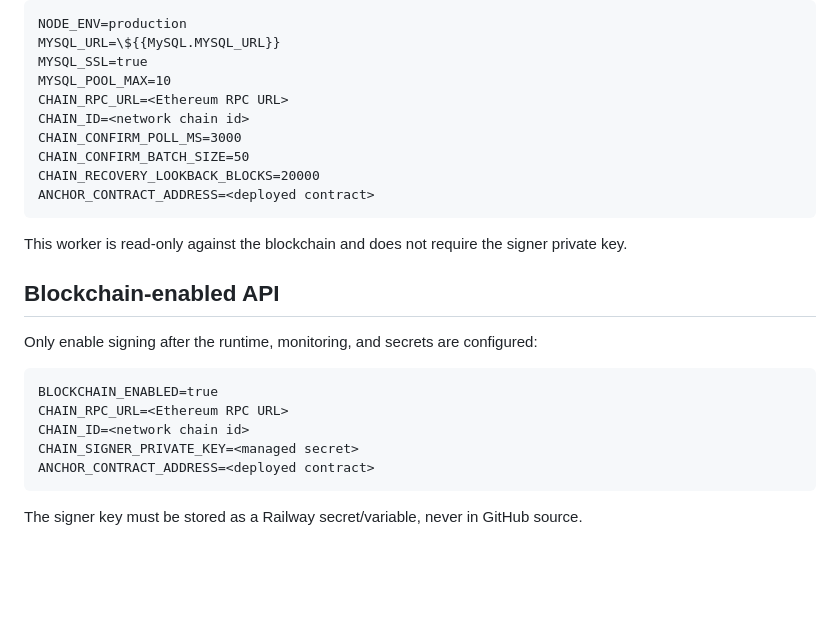
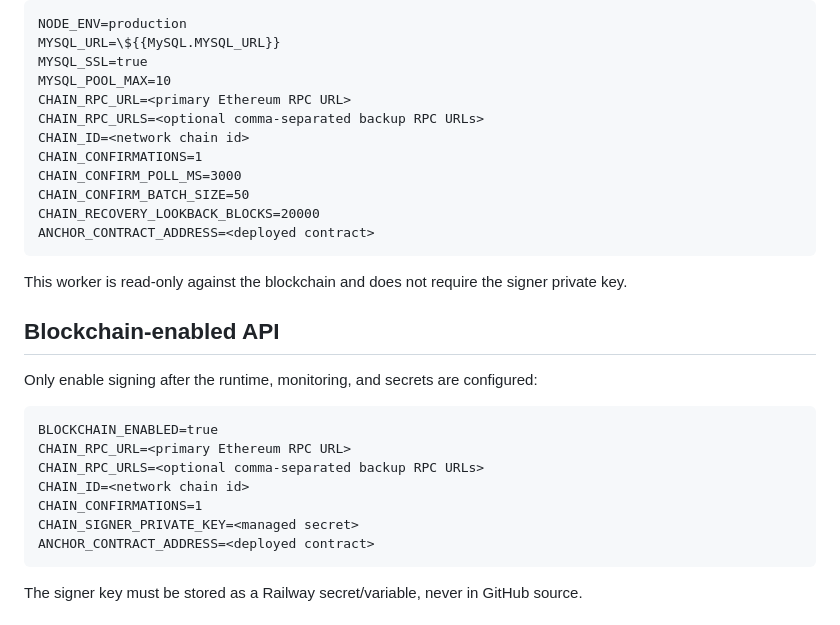
Before and after one commit to Aayush09900/Blockchain-transcation-service-lab, a Markdown page: docs/RAILWAY-DEPLOYMENT.md, the part around the change. Drawn GitHub-style; blank space fills up the shorter version.

Commit message:
Document backup RPC configuration for Railway

````diff
--- a/docs/RAILWAY-DEPLOYMENT.md
+++ b/docs/RAILWAY-DEPLOYMENT.md
@@ -96,8 +96,10 @@ NODE_ENV=production
 MYSQL_URL=\${{MySQL.MYSQL_URL}}
 MYSQL_SSL=true
 MYSQL_POOL_MAX=10
-CHAIN_RPC_URL=<Ethereum RPC URL>
+CHAIN_RPC_URL=<primary Ethereum RPC URL>
+CHAIN_RPC_URLS=<optional comma-separated backup RPC URLs>
 CHAIN_ID=<network chain id>
+CHAIN_CONFIRMATIONS=1
 CHAIN_CONFIRM_POLL_MS=3000
 CHAIN_CONFIRM_BATCH_SIZE=50
 CHAIN_RECOVERY_LOOKBACK_BLOCKS=20000
@@ -112,8 +114,10 @@ Only enable signing after the runtime, monitoring, and secrets are configured:
 
 ```text
 BLOCKCHAIN_ENABLED=true
-CHAIN_RPC_URL=<Ethereum RPC URL>
+CHAIN_RPC_URL=<primary Ethereum RPC URL>
+CHAIN_RPC_URLS=<optional comma-separated backup RPC URLs>
 CHAIN_ID=<network chain id>
+CHAIN_CONFIRMATIONS=1
 CHAIN_SIGNER_PRIVATE_KEY=<managed secret>
 ANCHOR_CONTRACT_ADDRESS=<deployed contract>
 ```
````
